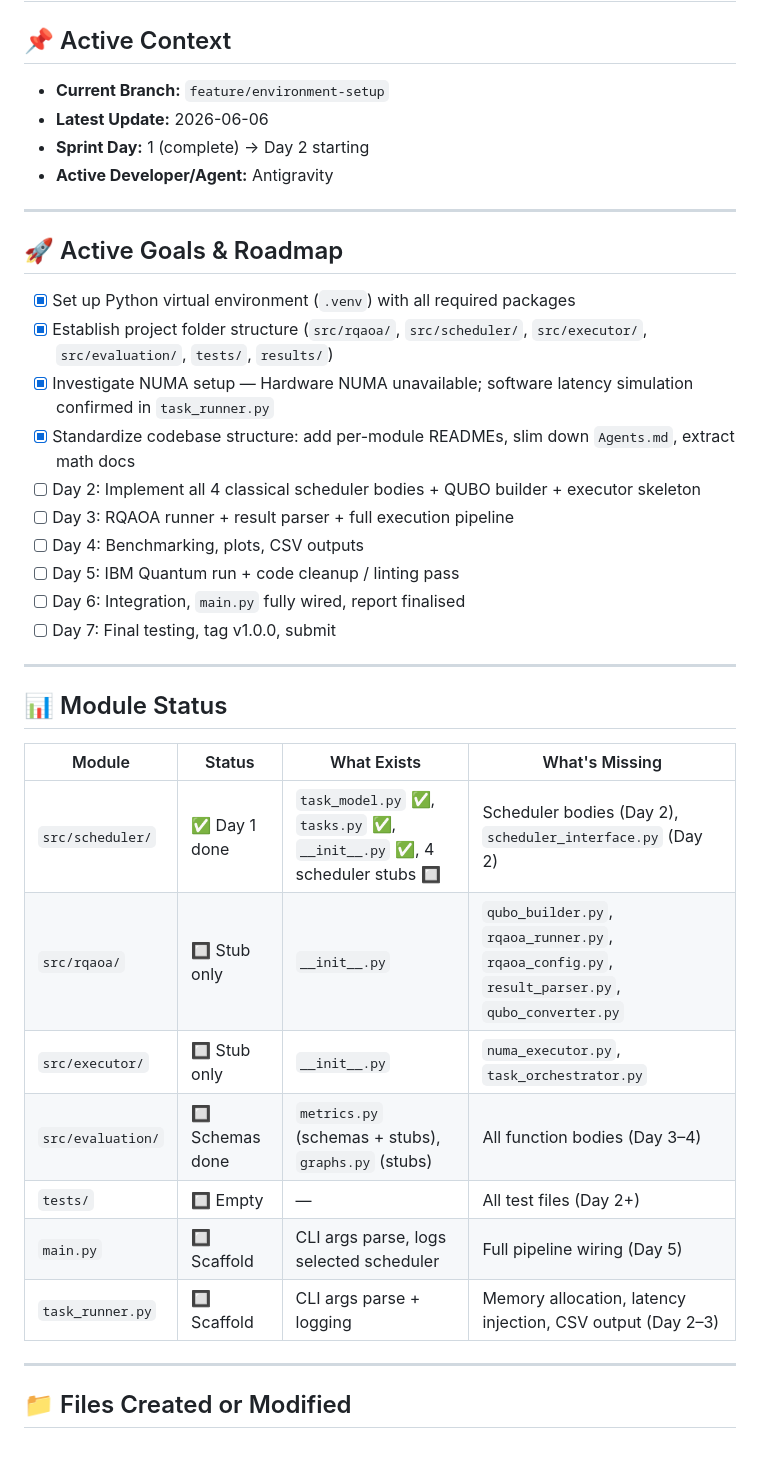
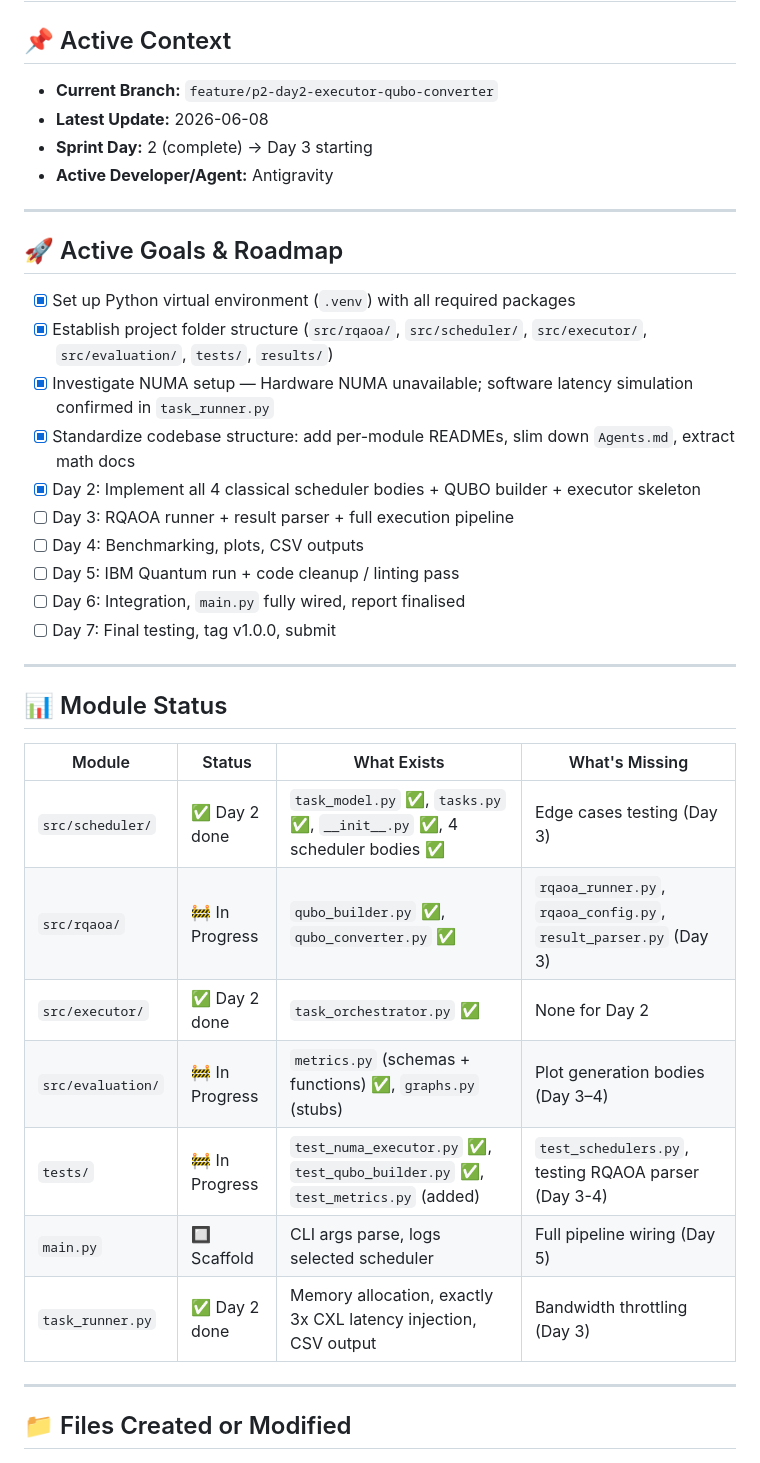
Before and after one commit to zealot-zew/Quantum-Computing, a Markdown page: progress_summary.md, the part around the change. Rendered like a GitHub page.

Commit message:
docs: sign off Day 2 tasks and update progress summary to Day 3

```diff
--- a/progress_summary.md
+++ b/progress_summary.md
@@ -2,9 +2,9 @@
 
 ## 📌 Active Context
 
-- **Current Branch:** `feature/environment-setup`
-- **Latest Update:** 2026-06-06
-- **Sprint Day:** 1 (complete) → Day 2 starting
+- **Current Branch:** `feature/p2-day2-executor-qubo-converter`
+- **Latest Update:** 2026-06-08
+- **Sprint Day:** 2 (complete) → Day 3 starting
 - **Active Developer/Agent:** Antigravity
 
 ---
@@ -15,7 +15,7 @@
 - [x] Establish project folder structure (`src/rqaoa/`, `src/scheduler/`, `src/executor/`, `src/evaluation/`, `tests/`, `results/`)
 - [x] Investigate NUMA setup — Hardware NUMA unavailable; software latency simulation confirmed in `task_runner.py`
 - [x] Standardize codebase structure: add per-module READMEs, slim down `Agents.md`, extract math docs
-- [ ] Day 2: Implement all 4 classical scheduler bodies + QUBO builder + executor skeleton
+- [x] Day 2: Implement all 4 classical scheduler bodies + QUBO builder + executor skeleton
 - [ ] Day 3: RQAOA runner + result parser + full execution pipeline
 - [ ] Day 4: Benchmarking, plots, CSV outputs
 - [ ] Day 5: IBM Quantum run + code cleanup / linting pass
@@ -28,13 +28,13 @@
 
 | Module | Status | What Exists | What's Missing |
 |--------|--------|-------------|----------------|
-| `src/scheduler/` | ✅ Day 1 done | `task_model.py` ✅, `tasks.py` ✅, `__init__.py` ✅, 4 scheduler stubs 🔲 | Scheduler bodies (Day 2), `scheduler_interface.py` (Day 2) |
-| `src/rqaoa/` | 🔲 Stub only | `__init__.py` | `qubo_builder.py`, `rqaoa_runner.py`, `rqaoa_config.py`, `result_parser.py`, `qubo_converter.py` |
-| `src/executor/` | 🔲 Stub only | `__init__.py` | `numa_executor.py`, `task_orchestrator.py` |
-| `src/evaluation/` | 🔲 Schemas done | `metrics.py` (schemas + stubs), `graphs.py` (stubs) | All function bodies (Day 3–4) |
-| `tests/` | 🔲 Empty | — | All test files (Day 2+) |
+| `src/scheduler/` | ✅ Day 2 done | `task_model.py` ✅, `tasks.py` ✅, `__init__.py` ✅, 4 scheduler bodies ✅ | Edge cases testing (Day 3) |
+| `src/rqaoa/` | 🚧 In Progress | `qubo_builder.py` ✅, `qubo_converter.py` ✅ | `rqaoa_runner.py`, `rqaoa_config.py`, `result_parser.py` (Day 3) |
+| `src/executor/` | ✅ Day 2 done | `task_orchestrator.py` ✅ | None for Day 2 |
+| `src/evaluation/` | 🚧 In Progress | `metrics.py` (schemas + functions) ✅, `graphs.py` (stubs) | Plot generation bodies (Day 3–4) |
+| `tests/` | 🚧 In Progress | `test_numa_executor.py` ✅, `test_qubo_builder.py` ✅, `test_metrics.py` (added) | `test_schedulers.py`, testing RQAOA parser (Day 3-4) |
 | `main.py` | 🔲 Scaffold | CLI args parse, logs selected scheduler | Full pipeline wiring (Day 5) |
-| `task_runner.py` | 🔲 Scaffold | CLI args parse + logging | Memory allocation, latency injection, CSV output (Day 2–3) |
+| `task_runner.py` | ✅ Day 2 done | Memory allocation, exactly 3x CXL latency injection, CSV output | Bandwidth throttling (Day 3) |
 
 ---
 
```
Also changed, not shown: Team_Sprint_5People_7Days.md (+29 -29 lines).
